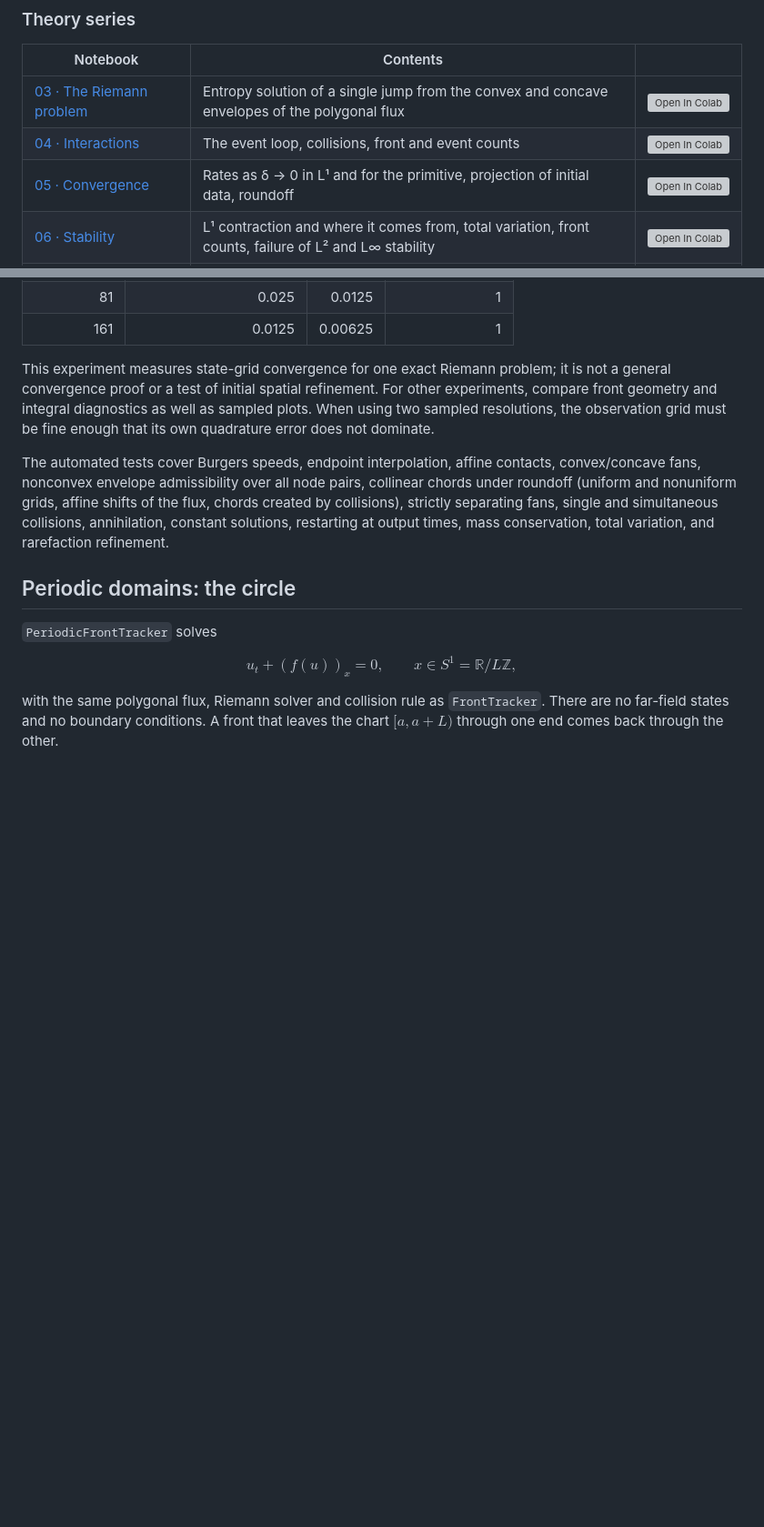
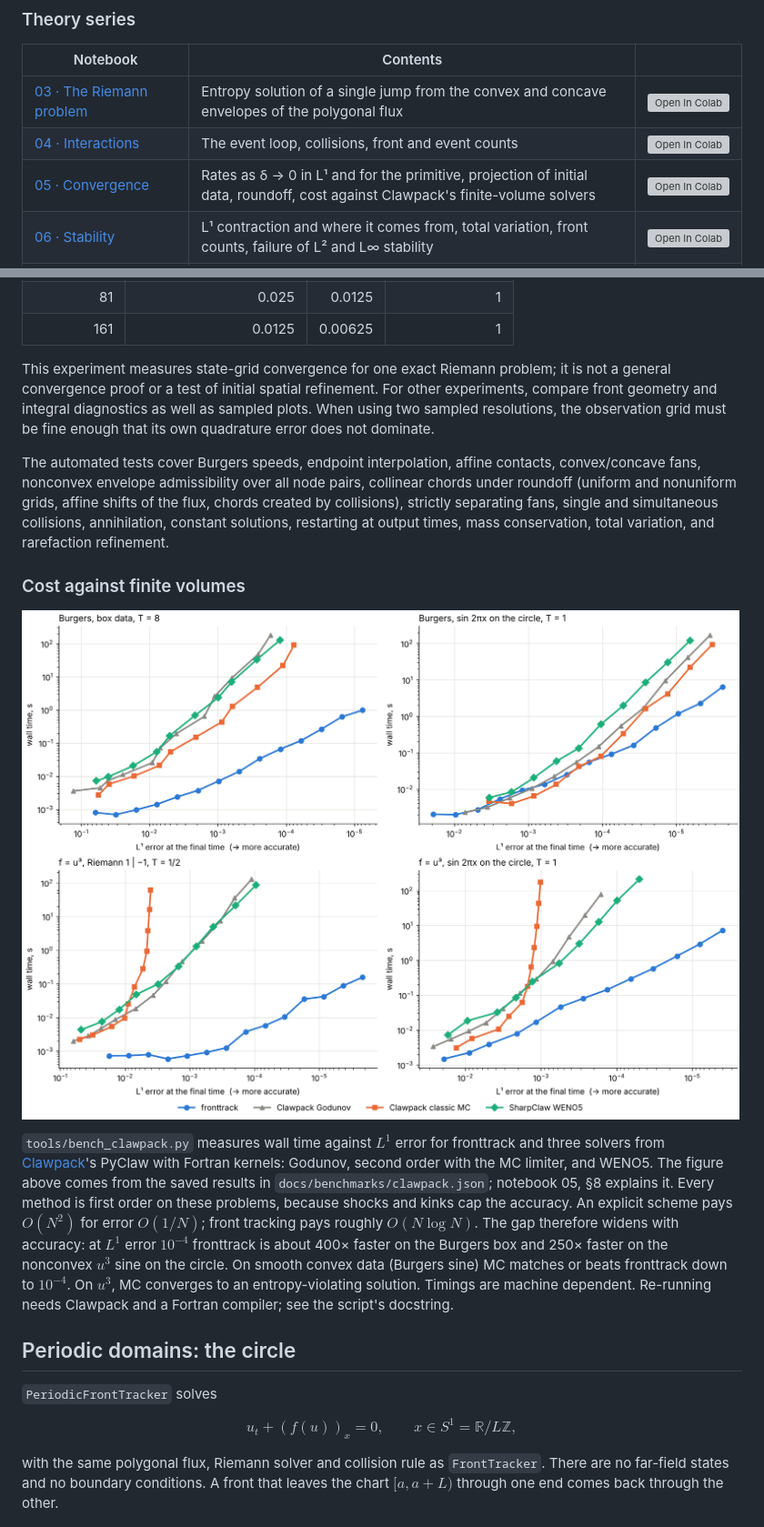
Before and after one commit to parasuramv/scalar-front-tracking, a Markdown page: README.md, 2 parts joined by grey strips. Shown at 91% size. GitHub-like rendering; pictures changed too: docs/benchmarks/clawpack.png (added); blank space fills up the shorter version; grey boxes are pictures that could not be loaded.

```diff
--- a/README.md
+++ b/README.md
@@ -37,7 +37,7 @@ own in Jupyter or Google Colab.
 | --- | --- | --- |
 | [03 · The Riemann problem](notebooks/03_riemann_problem.ipynb) | Entropy solution of a single jump from the convex and concave envelopes of the polygonal flux | [![Open In Colab](https://colab.research.google.com/assets/colab-badge.svg)](https://colab.research.google.com/github/parasuramv/scalar-front-tracking/blob/main/notebooks/03_riemann_problem.ipynb) |
 | [04 · Interactions](notebooks/04_interactions.ipynb) | The event loop, collisions, front and event counts | [![Open In Colab](https://colab.research.google.com/assets/colab-badge.svg)](https://colab.research.google.com/github/parasuramv/scalar-front-tracking/blob/main/notebooks/04_interactions.ipynb) |
-| [05 · Convergence](notebooks/05_convergence.ipynb) | Rates as δ → 0 in L¹ and for the primitive, projection of initial data, roundoff | [![Open In Colab](https://colab.research.google.com/assets/colab-badge.svg)](https://colab.research.google.com/github/parasuramv/scalar-front-tracking/blob/main/notebooks/05_convergence.ipynb) |
+| [05 · Convergence](notebooks/05_convergence.ipynb) | Rates as δ → 0 in L¹ and for the primitive, projection of initial data, roundoff, cost against Clawpack's finite-volume solvers | [![Open In Colab](https://colab.research.google.com/assets/colab-badge.svg)](https://colab.research.google.com/github/parasuramv/scalar-front-tracking/blob/main/notebooks/05_convergence.ipynb) |
 | [06 · Stability](notebooks/06_stability.ipynb) | L¹ contraction and where it comes from, total variation, front counts, failure of L² and L∞ stability | [![Open In Colab](https://colab.research.google.com/assets/colab-badge.svg)](https://colab.research.google.com/github/parasuramv/scalar-front-tracking/blob/main/notebooks/06_stability.ipynb) |
 | [07 · Front tracking on the circle](notebooks/07_periodic_domain.ipynb) | Cyclic adjacency and seam collisions, agreement with the line solver on a periodic cover, $1/t$ decay versus the N-wave | [![Open In Colab](https://colab.research.google.com/assets/colab-badge.svg)](https://colab.research.google.com/github/parasuramv/scalar-front-tracking/blob/main/notebooks/07_periodic_domain.ipynb) |
 
@@ -309,6 +309,23 @@ the flux, chords created by collisions), strictly separating fans,
 single and simultaneous collisions, annihilation, constant solutions, restarting
 at output times, mass conservation, total variation, and rarefaction refinement.
 
+### Cost against finite volumes
+
+![Wall time against L1 error: fronttrack and three Clawpack solvers on four problems](docs/benchmarks/clawpack.png)
+
+`tools/bench_clawpack.py` measures wall time against $L^1$ error for fronttrack
+and three solvers from [Clawpack](https://www.clawpack.org)'s PyClaw with Fortran
+kernels: Godunov, second order with the MC limiter, and WENO5. The figure above
+comes from the saved results in `docs/benchmarks/clawpack.json`; notebook 05, §8
+explains it. Every method is first order on these problems, because shocks and
+kinks cap the accuracy. An explicit scheme pays $O(N^2)$ for error $O(1/N)$;
+front tracking pays roughly $O(N \log N)$. The gap therefore widens with accuracy:
+at $L^1$ error $10^{-4}$ fronttrack is about 400× faster on the Burgers box and
+250× faster on the nonconvex $u^3$ sine on the circle. On smooth convex data
+(Burgers sine) MC matches or beats fronttrack down to $10^{-4}$. On $u^3$, MC converges to
+an entropy-violating solution. Timings are machine dependent. Re-running needs
+Clawpack and a Fortran compiler; see the script's docstring.
+
 ## Periodic domains: the circle
 
 `PeriodicFrontTracker` solves
```
Also changed, not shown: 3 other files.
